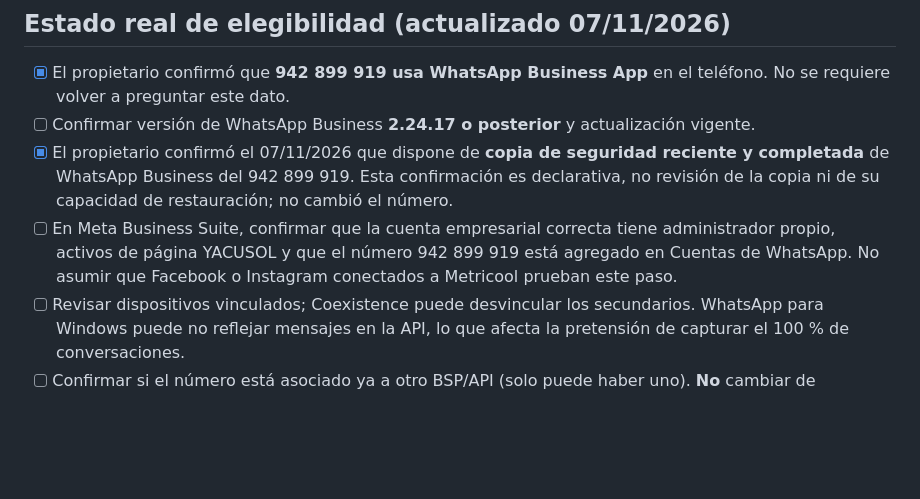
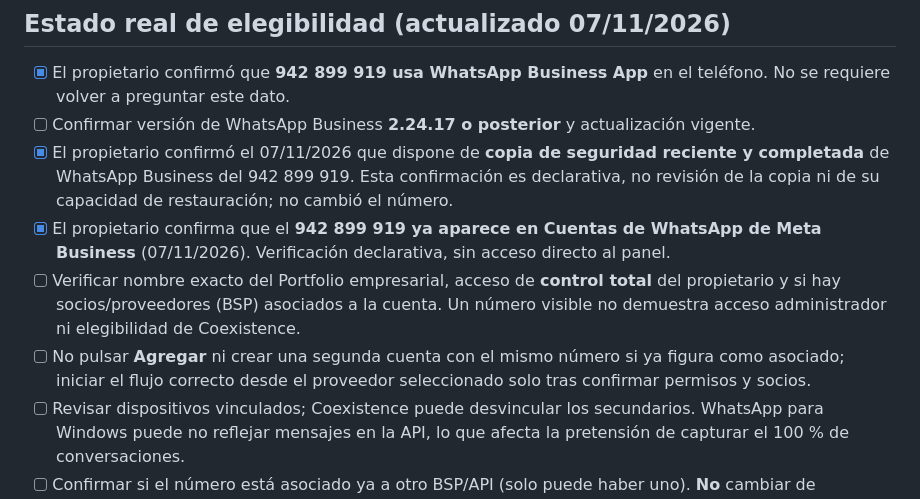
Before and after one commit to Energeticos2023/YACUSOL, a Markdown page: docs/WHATSAPP_COEXISTENCIA_20261107.md, the part around the change. Rendered like a GitHub page; blank space fills up the shorter version.

Commit message:
docs(wa): record 942899919 visible in Meta Business and require admin/partner validation

```diff
--- a/docs/WHATSAPP_COEXISTENCIA_20261107.md
+++ b/docs/WHATSAPP_COEXISTENCIA_20261107.md
@@ -5,7 +5,9 @@ Fecha de preparación: 07/11/2026. ESTADO: NO CONECTADO. Esta guía no cambia el
 - [x] El propietario confirmó que **942 899 919 usa WhatsApp Business App** en el teléfono. No se requiere volver a preguntar este dato.
 - [ ] Confirmar versión de WhatsApp Business **2.24.17 o posterior** y actualización vigente.
 - [x] El propietario confirmó el 07/11/2026 que dispone de **copia de seguridad reciente y completada** de WhatsApp Business del 942 899 919. Esta confirmación es declarativa, no revisión de la copia ni de su capacidad de restauración; no cambió el número.
-- [ ] En Meta Business Suite, confirmar que la cuenta empresarial correcta tiene administrador propio, activos de página YACUSOL y que el número 942 899 919 está agregado en Cuentas de WhatsApp. No asumir que Facebook o Instagram conectados a Metricool prueban este paso.
+- [x] El propietario confirma que el **942 899 919 ya aparece en Cuentas de WhatsApp de Meta Business** (07/11/2026). Verificación declarativa, sin acceso directo al panel.
+- [ ] Verificar nombre exacto del Portfolio empresarial, acceso de **control total** del propietario y si hay socios/proveedores (BSP) asociados a la cuenta. Un número visible no demuestra acceso administrador ni elegibilidad de Coexistence.
+- [ ] No pulsar **Agregar** ni crear una segunda cuenta con el mismo número si ya figura como asociado; iniciar el flujo correcto desde el proveedor seleccionado solo tras confirmar permisos y socios.
 - [ ] Revisar dispositivos vinculados; Coexistence puede desvincular los secundarios. WhatsApp para Windows puede no reflejar mensajes en la API, lo que afecta la pretensión de capturar el 100 % de conversaciones.
 - [ ] Confirmar si el número está asociado ya a otro BSP/API (solo puede haber uno). **No** cambiar de proveedor, registrar el número como WhatsApp personal ni desconectar para sortear errores sin revisión adicional.
 - [ ] Verificar la elegibilidad **durante Embedded Signup de Meta** en el modo específico 'Connect WhatsApp Business App'. No se puede declarar elegible con los datos disponibles. Si aparece error de no elegibilidad, DETENER y consultar; no migrar unilateralmente a API exclusiva.
```
